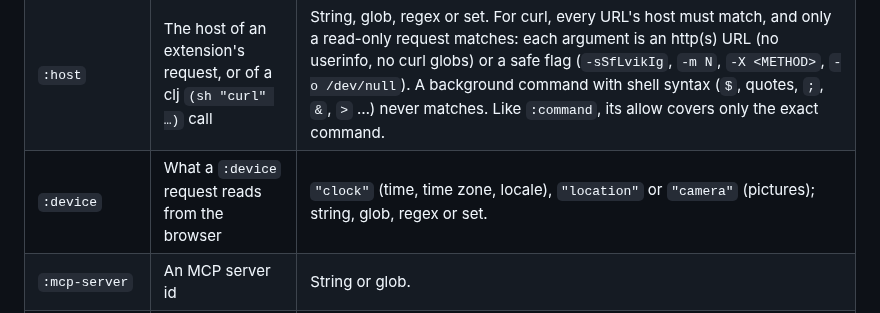
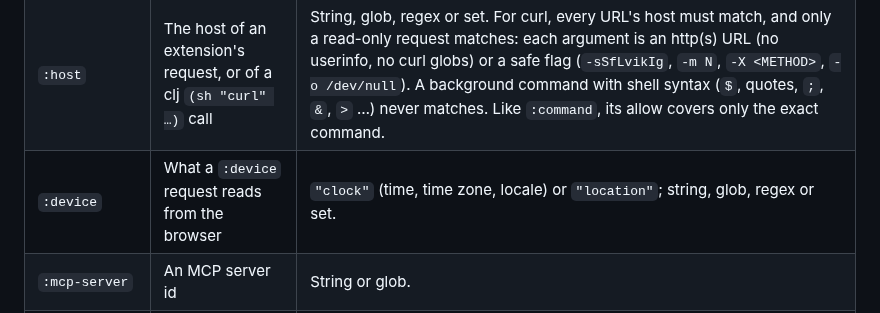
Before and after one commit to floscr/xi, a Markdown page: docs/guide/rules-reference.md, the part around the change. GitHub-like rendering.

```diff
--- a/docs/guide/rules-reference.md
+++ b/docs/guide/rules-reference.md
@@ -66,7 +66,7 @@ Every field present must hold. An absent field is no constraint.
 | `:extension` | A call made by an extension | `true` for any, or its id as string, glob, regex or set. Agent calls never match. |
 | `:extension-data` | `:own` | The target is inside the calling extension's data directory. |
 | `:host` | The host of an extension's request, or of a clj `(sh "curl" …)` call | String, glob, regex or set. For curl, every URL's host must match, and only a read-only request matches: each argument is an http(s) URL (no userinfo, no curl globs) or a safe flag (`-sSfLvikIg`, `-m N`, `-X <METHOD>`, `-o /dev/null`). A background command with shell syntax (`$`, quotes, `;`, `&`, `>` …) never matches. Like `:command`, its allow covers only the exact command. |
-| `:device` | What a `:device` request reads from the browser | `"clock"` (time, time zone, locale), `"location"` or `"camera"` (pictures); string, glob, regex or set. |
+| `:device` | What a `:device` request reads from the browser | `"clock"` (time, time zone, locale) or `"location"`; string, glob, regex or set. |
 | `:mcp-server` | An MCP server id | String or glob. |
 | `:mcp-tool` | An MCP tool name | String or glob; `"*"` for any. |
 | `:mcp-trusted` | `true` / `false` | Whether the server is trusted right now. |
```
Also changed, not shown: docs/guide/extensions-reference.md (+6 -18 lines), docs/guide/web-client.md (+0 -21 lines).
